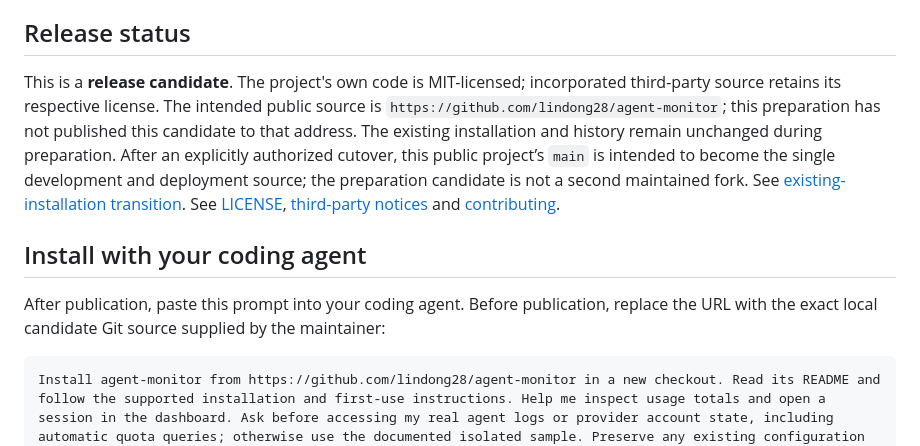
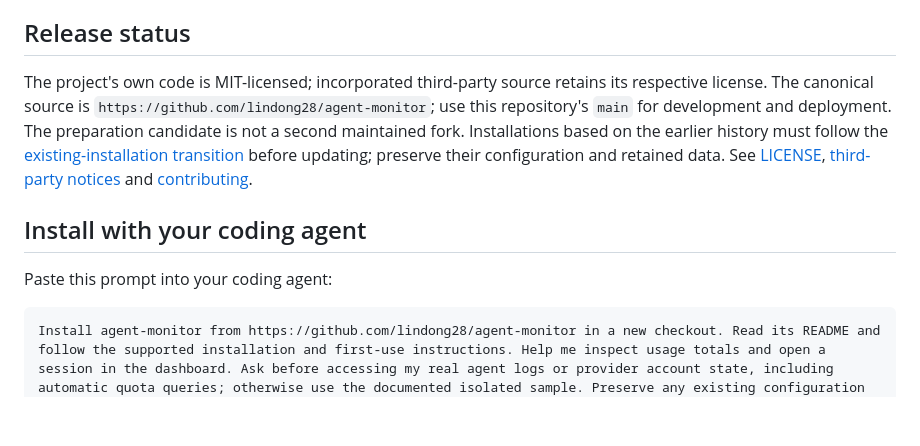
Before and after one commit to lindong28/agent-monitor, a Markdown page: README.md, the part around the change. Drawn GitHub-style; blank space fills up the shorter version.

Commit message:
docs(readme): establish the canonical public source

````diff
--- a/README.md
+++ b/README.md
@@ -6,11 +6,11 @@ agent-monitor reads local agent logs. It can also aggregate snapshots from machi
 
 ## Release status
 
-This is a **release candidate**. The project's own code is MIT-licensed; incorporated third-party source retains its respective license. The intended public source is `https://github.com/lindong28/agent-monitor`; this preparation has not published this candidate to that address. The existing installation and history remain unchanged during preparation. After an explicitly authorized cutover, this public project’s `main` is intended to become the single development and deployment source; the preparation candidate is not a second maintained fork. See [existing-installation transition](docs/public-usage.md#transition-an-existing-installation). See [LICENSE](LICENSE), [third-party notices](THIRD-PARTY-NOTICES.md) and [contributing](CONTRIBUTING.md).
+The project's own code is MIT-licensed; incorporated third-party source retains its respective license. The canonical source is `https://github.com/lindong28/agent-monitor`; use this repository's `main` for development and deployment. The preparation candidate is not a second maintained fork. Installations based on the earlier history must follow the [existing-installation transition](docs/public-usage.md#transition-an-existing-installation) before updating; preserve their configuration and retained data. See [LICENSE](LICENSE), [third-party notices](THIRD-PARTY-NOTICES.md) and [contributing](CONTRIBUTING.md).
 
 ## Install with your coding agent
 
-After publication, paste this prompt into your coding agent. Before publication, replace the URL with the exact local candidate Git source supplied by the maintainer:
+Paste this prompt into your coding agent:
 
 ```text
 Install agent-monitor from https://github.com/lindong28/agent-monitor in a new checkout. Read its README and follow the supported installation and first-use instructions. Help me inspect usage totals and open a session in the dashboard. Ask before accessing my real agent logs or provider account state, including automatic quota queries; otherwise use the documented isolated sample. Preserve any existing configuration and data. Report what worked, the source revision, how to open and stop it, and any missing prerequisites or unverified optional features.
````
